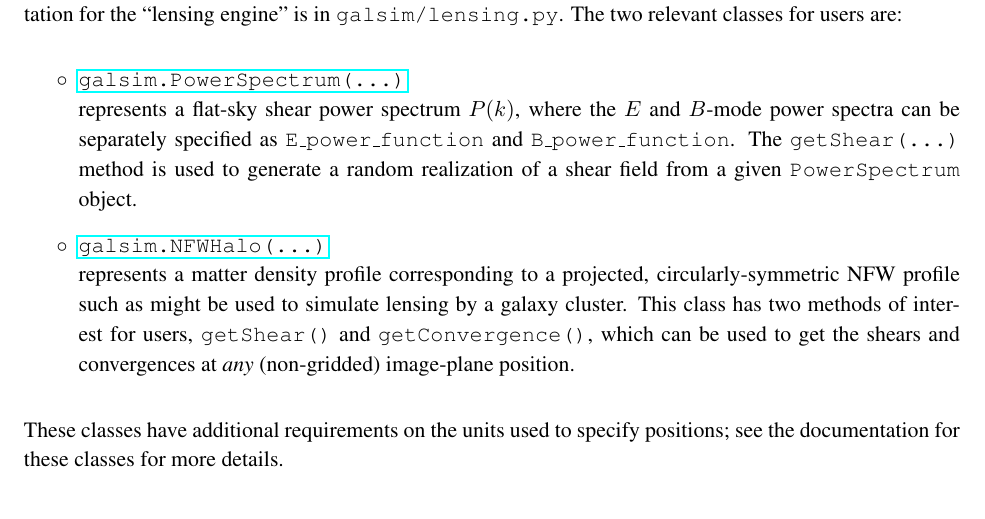
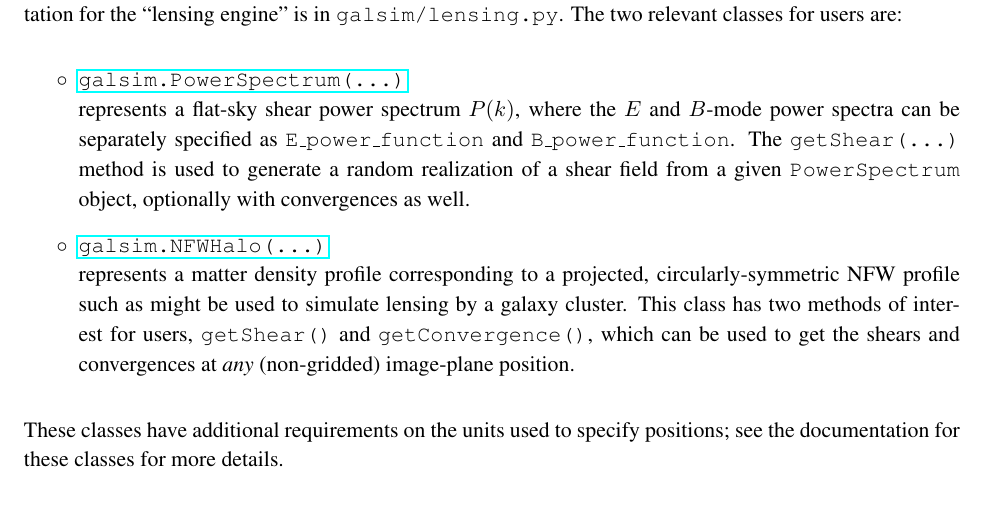
Before and after one commit to GalSim-developers/GalSim, a LaTeX paper (doc/ref/GalSim_Quick_Reference.tex): part of page 14 of 14, cut so that both start at the same text. Compiled offline with pdfLaTeX; an older LaTeX class or package is replaced by its successor.

Commit message:
minor note in quick reference about convergence from power spectra (#304)

```diff
--- a/doc/ref/GalSim_Quick_Reference.tex
+++ b/doc/ref/GalSim_Quick_Reference.tex
@@ -770,7 +770,8 @@ classes for users are:
     $B$-mode power spectra can be separately specified as
     \texttt{E\_power\_function} and \texttt{B\_power\_function}.  The
     \texttt{getShear(\dots)} method is used to generate a random realization of
-    a shear field from a given \texttt{PowerSpectrum} object.}
+    a shear field from a given \texttt{PowerSpectrum} object,
+    optionally with convergences as well.}
 
 \item[$\circ$]
   \href{http://galsim-developers.github.com/GalSim/classgalsim_1_1lensing_1_1_n_f_w_halo.html}{\texttt{galsim.NFWHalo(\dots)}}
```
Also changed, not shown: doc/GalSim_Quick_Reference.pdf.
